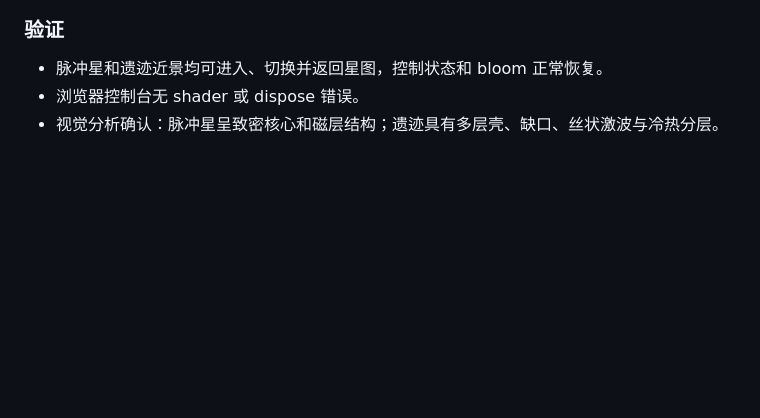
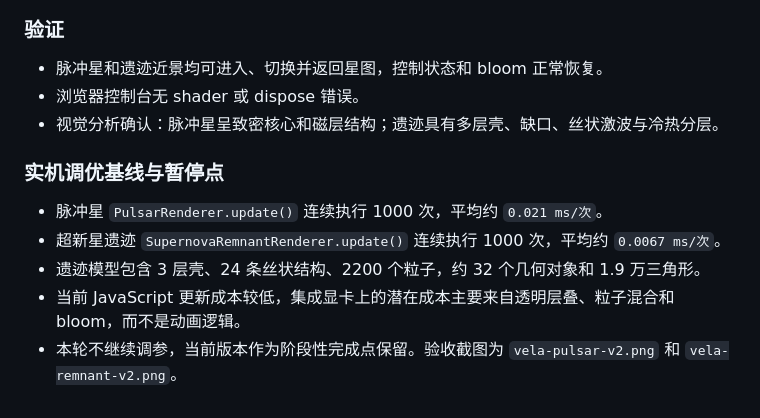
Before and after one commit to Altersword/solar-system-demo, a Markdown page: 开发日记.md, the part around the change. Drawn GitHub-style; blank space fills up the shorter version.

```diff
--- a/开发日记.md
+++ b/开发日记.md
@@ -389,3 +389,10 @@ camSw = swap(camLocal)         → (0,d,0)
 - 脉冲星和遗迹近景均可进入、切换并返回星图，控制状态和 bloom 正常恢复。
 - 浏览器控制台无 shader 或 dispose 错误。
 - 视觉分析确认：脉冲星呈致密核心和磁层结构；遗迹具有多层壳、缺口、丝状激波与冷热分层。
+
+### 实机调优基线与暂停点
+- 脉冲星 `PulsarRenderer.update()` 连续执行 1000 次，平均约 `0.021 ms/次`。
+- 超新星遗迹 `SupernovaRemnantRenderer.update()` 连续执行 1000 次，平均约 `0.0067 ms/次`。
+- 遗迹模型包含 3 层壳、24 条丝状结构、2200 个粒子，约 32 个几何对象和 1.9 万三角形。
+- 当前 JavaScript 更新成本较低，集成显卡上的潜在成本主要来自透明层叠、粒子混合和 bloom，而不是动画逻辑。
+- 本轮不继续调参，当前版本作为阶段性完成点保留。验收截图为 `vela-pulsar-v2.png` 和 `vela-remnant-v2.png`。
```
Also changed, not shown: NEXT_STEPS.md (+7 -1 lines).
